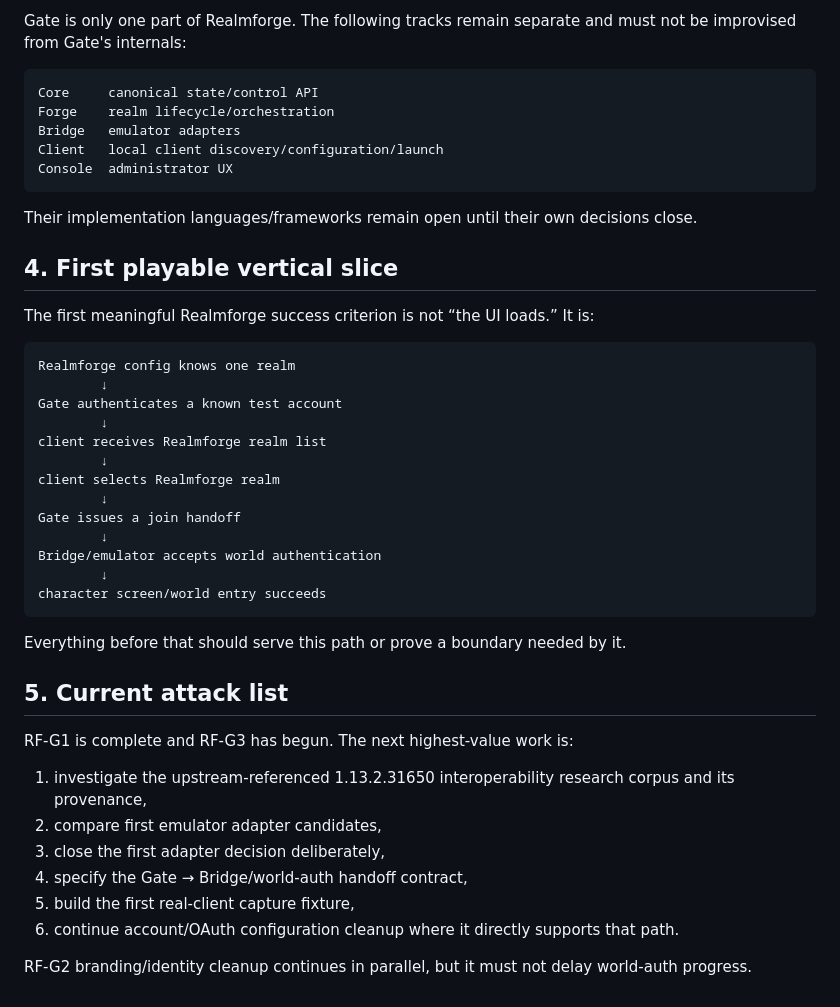
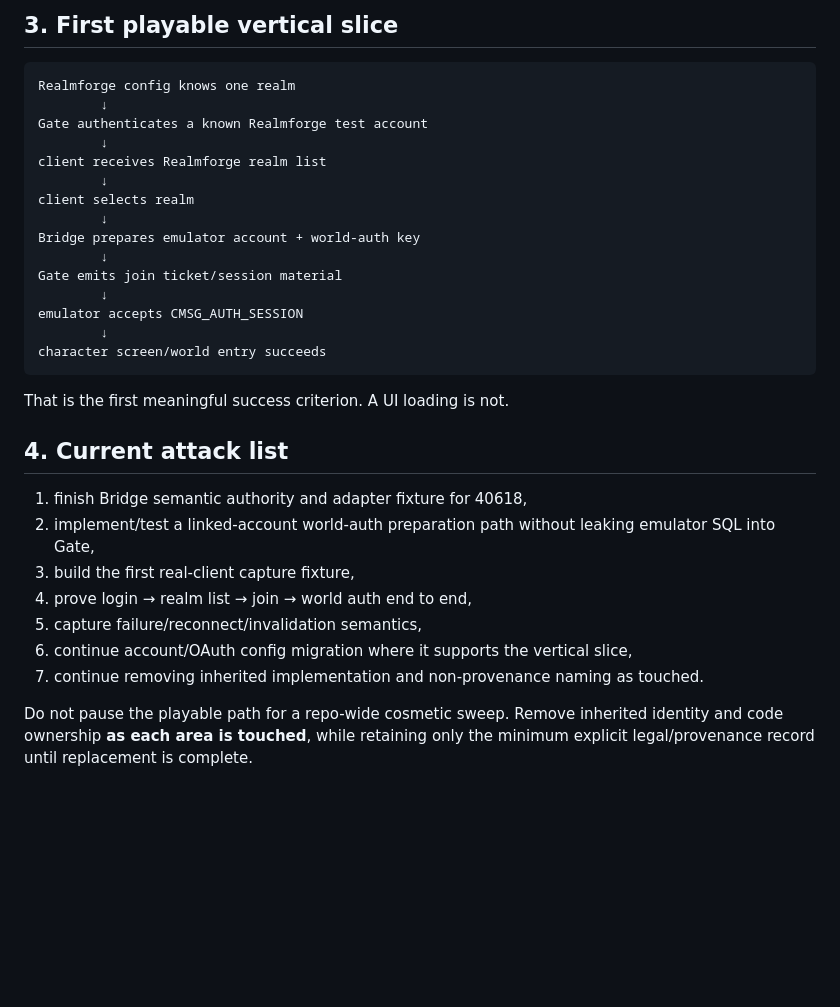
Before and after one commit to raiinman/realmforge, a Markdown page: docs/REALMFORGE_REBUILD_PLAN.md, the part around one of its changes. Drawn GitHub-style; blank space fills up the shorter version.

````diff
--- a/docs/REALMFORGE_REBUILD_PLAN.md
+++ b/docs/REALMFORGE_REBUILD_PLAN.md
@@ -143,47 +163,34 @@ Replacement order should be driven by architectural leverage, not cosmetics. The
 
-Gate is only one part of Realmforge. The following tracks remain separate and must not be improvised from Gate's internals:
-
-```text
-Core     canonical state/control API
-Forge    realm lifecycle/orchestration
-Bridge   emulator adapters
-Client   local client discovery/configuration/launch
-Console  administrator UX
-```
-
-Their implementation languages/frameworks remain open until their own decisions close.
-
-## 4. First playable vertical slice
-
-The first meaningful Realmforge success criterion is not “the UI loads.” It is:
+## 3. First playable vertical slice
 
 ```text
 Realmforge config knows one realm
         ↓
-Gate authenticates a known test account
+Gate authenticates a known Realmforge test account
         ↓
 client receives Realmforge realm list
         ↓
-client selects Realmforge realm
+client selects realm
         ↓
-Gate issues a join handoff
+Bridge prepares emulator account + world-auth key
         ↓
-Bridge/emulator accepts world authentication
+Gate emits join ticket/session material
+        ↓
+emulator accepts CMSG_AUTH_SESSION
         ↓
 character screen/world entry succeeds
 ```
 
-Everything before that should serve this path or prove a boundary needed by it.
+That is the first meaningful success criterion. A UI loading is not.
 
-## 5. Current attack list
+## 4. Current attack list
 
-RF-G1 is complete and RF-G3 has begun. The next highest-value work is:
+1. finish Bridge semantic authority and adapter fixture for 40618,
+2. implement/test a linked-account world-auth preparation path without leaking emulator SQL into Gate,
+3. build the first real-client capture fixture,
+4. prove login → realm list → join → world auth end to end,
+5. capture failure/reconnect/invalidation semantics,
+6. continue account/OAuth config migration where it supports the vertical slice,
+7. continue removing inherited implementation and non-provenance naming as touched.
 
-1. investigate the upstream-referenced 1.13.2.31650 interoperability research corpus and its provenance,
-2. compare first emulator adapter candidates,
-3. close the first adapter decision deliberately,
-4. specify the Gate → Bridge/world-auth handoff contract,
-5. build the first real-client capture fixture,
-6. continue account/OAuth configuration cleanup where it directly supports that path.
-
-RF-G2 branding/identity cleanup continues in parallel, but it must not delay world-auth progress.
+Do not pause the playable path for a repo-wide cosmetic sweep. Remove inherited identity and code ownership **as each area is touched**, while retaining only the minimum explicit legal/provenance record until replacement is complete.
````
Also changed, not shown: other parts of docs/REALMFORGE_REBUILD_PLAN.md (+97 -77 lines).
